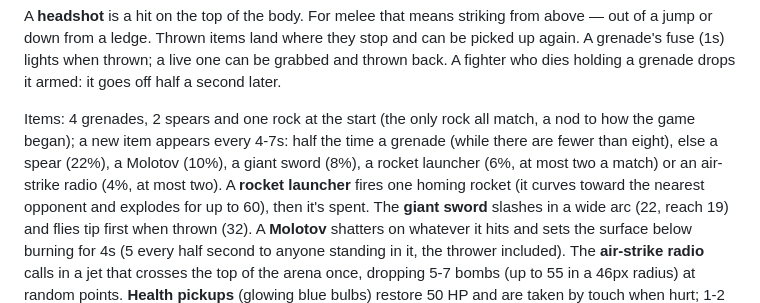
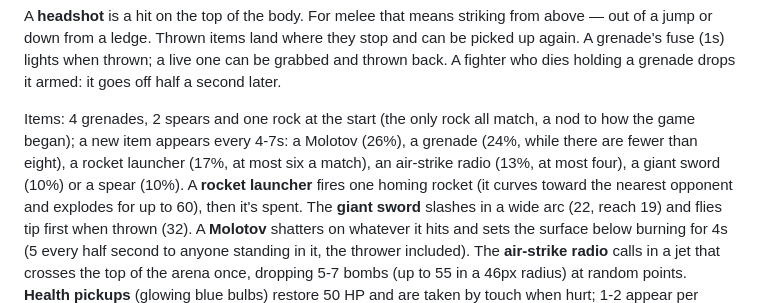
Before and after one commit to sam-north/go-box, a Markdown page: README.md, the part around the change. Drawn GitHub-style.

Commit message:
README: the new spawn odds
Co-Authored-By: Claude Opus 5.5 <noreply@anthropic.com>

```diff
--- a/README.md
+++ b/README.md
@@ -125,9 +125,9 @@ grenade's fuse (1s) lights when thrown; a live one can be grabbed and thrown bac
 holding a grenade drops it armed: it goes off half a second later.
 
 Items: 4 grenades, 2 spears and one rock at the start (the only rock all match, a nod to how the game
-began); a new item appears every 4-7s: half the time a grenade (while there are fewer than eight),
-else a spear (22%), a Molotov (10%), a giant sword (8%), a rocket launcher (6%, at most two a match)
-or an air-strike radio (4%, at most two). A **rocket launcher** fires one homing rocket (it curves
+began); a new item appears every 4-7s: a Molotov (26%), a grenade (24%, while there are fewer than
+eight), a rocket launcher (17%, at most six a match), an air-strike radio (13%, at most four), a
+giant sword (10%) or a spear (10%). A **rocket launcher** fires one homing rocket (it curves
 toward the nearest opponent and explodes for up to 60), then it's spent. The **giant sword** slashes
 in a wide arc (22, reach 19) and flies tip first when thrown (32). A **Molotov** shatters on whatever
 it hits and sets the surface below burning for 4s (5 every half second to anyone standing in it, the
```
